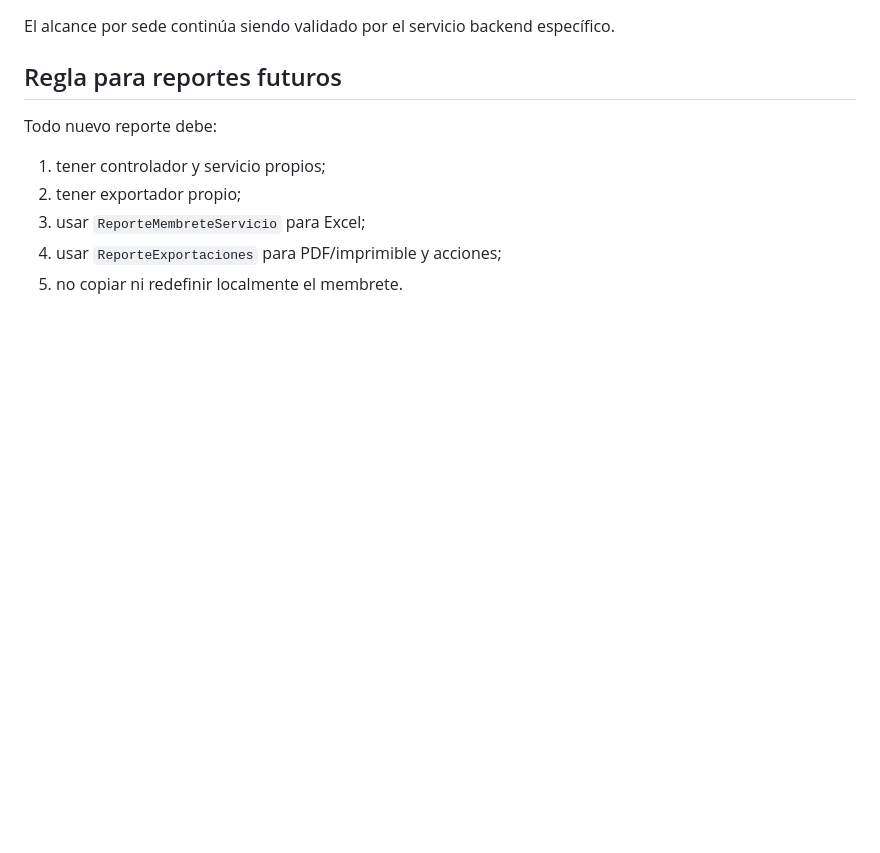
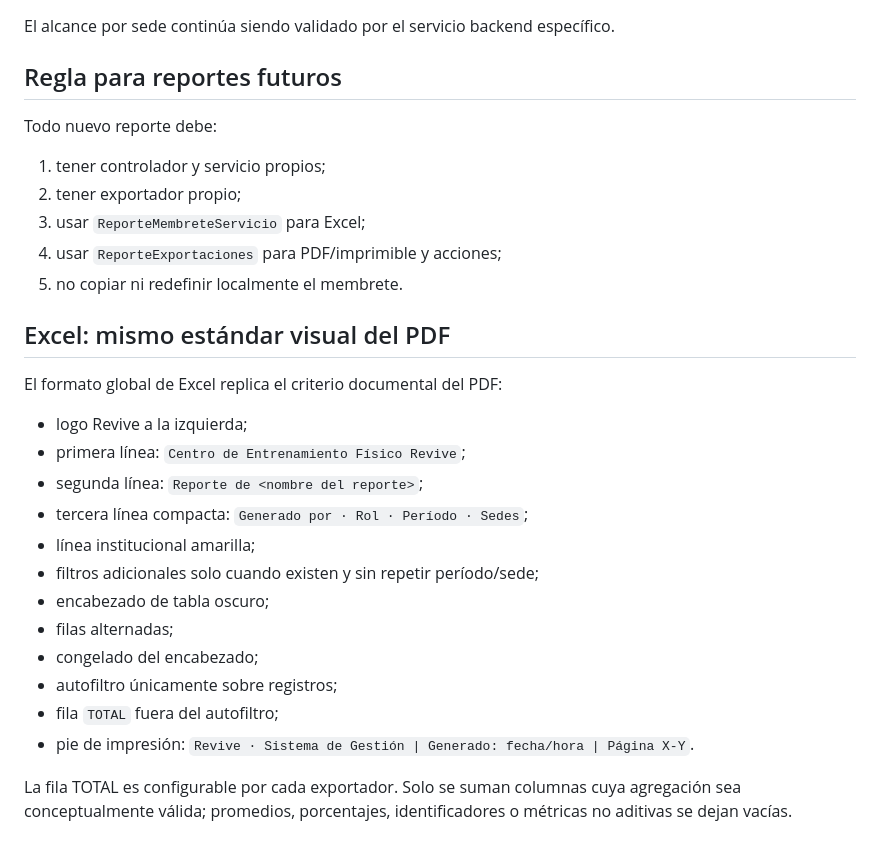
Before and after one commit to ynavarrete8181/train-gym-backend, a Markdown page: docs/2026-10-10-reportes-fase-9-exportaciones-globales.md, the part around the change. Rendered like a GitHub page; blank space fills up the shorter version.

Commit message:
docs(reportes): documentar membrete y totales globales en Excel

```diff
--- a/docs/2026-10-10-reportes-fase-9-exportaciones-globales.md
+++ b/docs/2026-10-10-reportes-fase-9-exportaciones-globales.md
@@ -132,3 +132,22 @@ Todo nuevo reporte debe:
 3. usar `ReporteMembreteServicio` para Excel;
 4. usar `ReporteExportaciones` para PDF/imprimible y acciones;
 5. no copiar ni redefinir localmente el membrete.
+
+
+## Excel: mismo estándar visual del PDF
+
+El formato global de Excel replica el criterio documental del PDF:
+- logo Revive a la izquierda;
+- primera línea: `Centro de Entrenamiento Físico Revive`;
+- segunda línea: `Reporte de <nombre del reporte>`;
+- tercera línea compacta: `Generado por · Rol · Período · Sedes`;
+- línea institucional amarilla;
+- filtros adicionales solo cuando existen y sin repetir período/sede;
+- encabezado de tabla oscuro;
+- filas alternadas;
+- congelado del encabezado;
+- autofiltro únicamente sobre registros;
+- fila `TOTAL` fuera del autofiltro;
+- pie de impresión: `Revive · Sistema de Gestión | Generado: fecha/hora | Página X-Y`.
+
+La fila TOTAL es configurable por cada exportador. Solo se suman columnas cuya agregación sea conceptualmente válida; promedios, porcentajes, identificadores o métricas no aditivas se dejan vacías.
```
